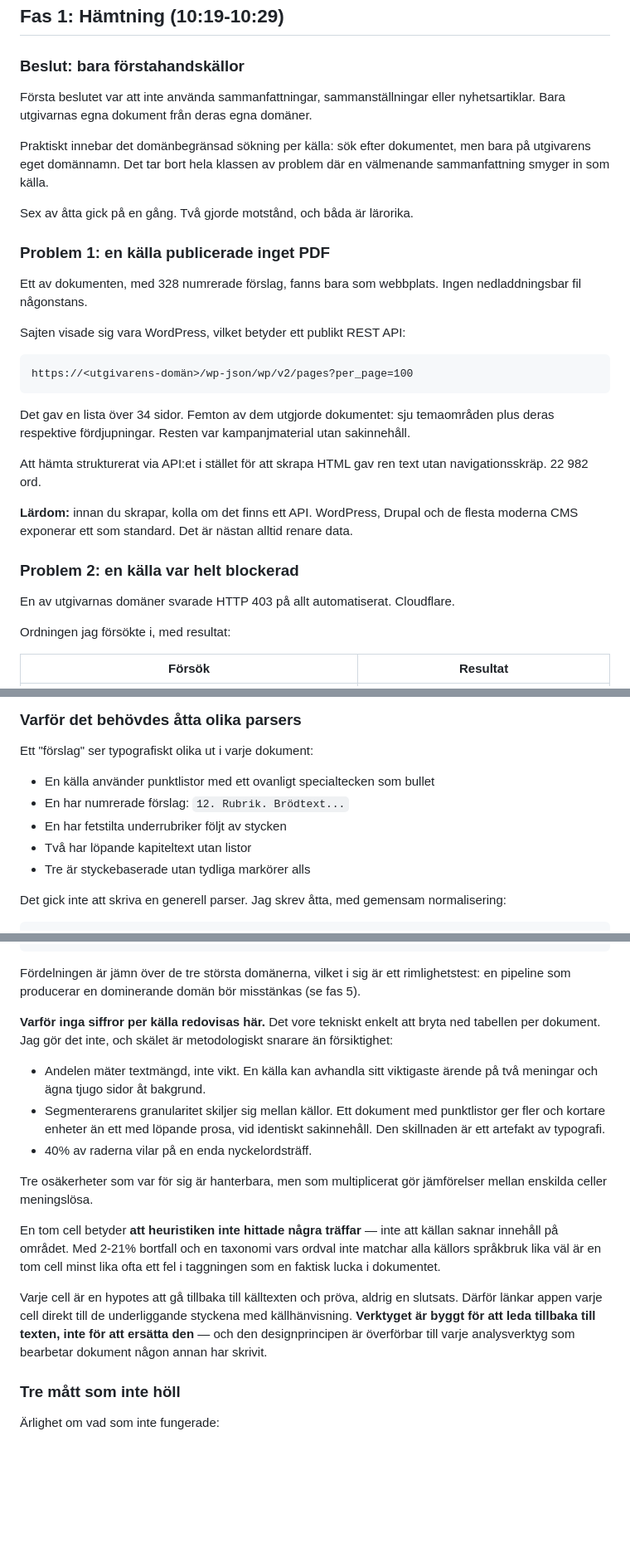
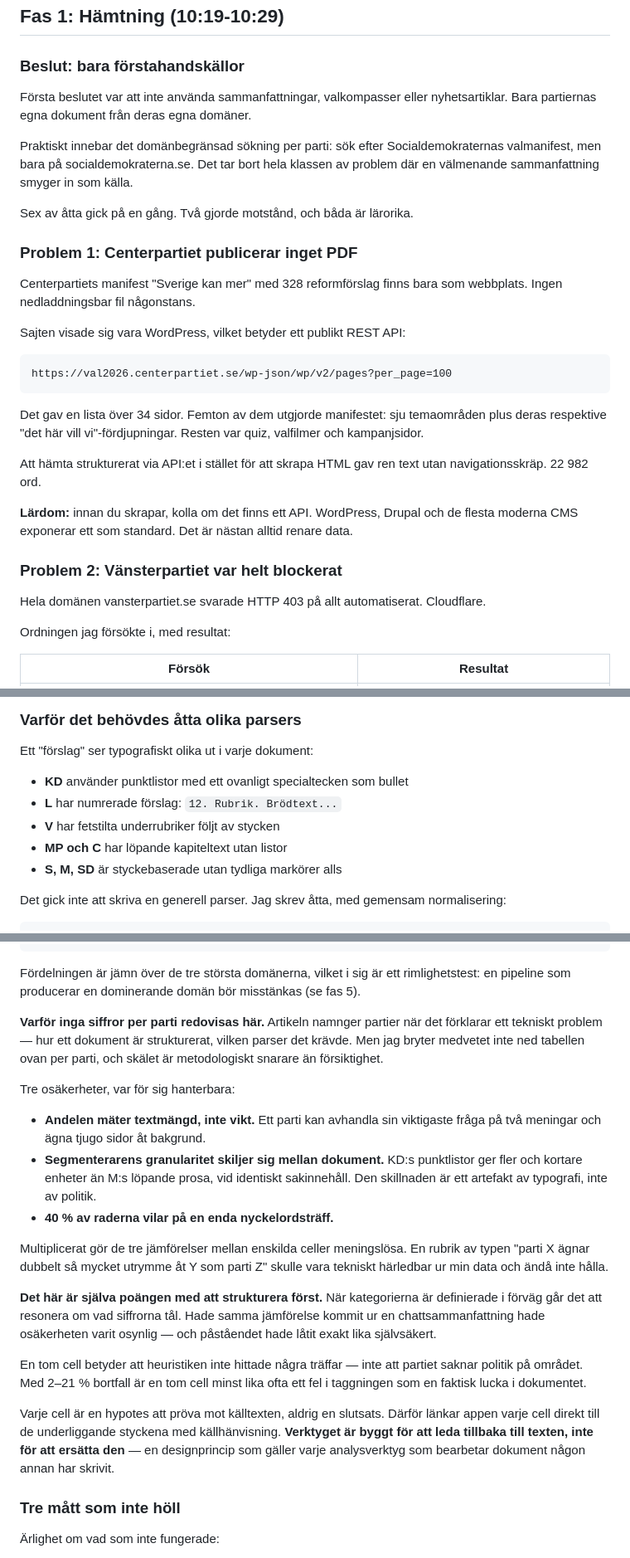
Before and after one commit to tandregbg/valet2026, a Markdown page: ARTIKEL.md, 3 parts joined by grey strips. Shown at 83% size. Drawn GitHub-style; blank space fills up the shorter version.

````diff
--- a/ARTIKEL.md
+++ b/ARTIKEL.md
@@ -52,29 +55,30 @@ Det sista steget är artikelns poäng.
 
 ### Beslut: bara förstahandskällor
 
-Första beslutet var att inte använda sammanfattningar, sammanställningar eller
-nyhetsartiklar. Bara utgivarnas egna dokument från deras egna domäner.
+Första beslutet var att inte använda sammanfattningar, valkompasser eller
+nyhetsartiklar. Bara partiernas egna dokument från deras egna domäner.
 
-Praktiskt innebar det domänbegränsad sökning per källa: sök efter dokumentet,
-men bara på utgivarens eget domännamn. Det tar bort hela klassen av problem
-där en välmenande sammanfattning smyger in som källa.
+Praktiskt innebar det domänbegränsad sökning per parti: sök efter
+Socialdemokraternas valmanifest, men bara på socialdemokraterna.se. Det tar
+bort hela klassen av problem där en välmenande sammanfattning smyger in som
+källa.
 
 Sex av åtta gick på en gång. Två gjorde motstånd, och båda är lärorika.
 
-### Problem 1: en källa publicerade inget PDF
+### Problem 1: Centerpartiet publicerar inget PDF
 
-Ett av dokumenten, med 328 numrerade förslag, fanns bara som webbplats. Ingen
-nedladdningsbar fil någonstans.
+Centerpartiets manifest "Sverige kan mer" med 328 reformförslag finns bara som
+webbplats. Ingen nedladdningsbar fil någonstans.
 
 Sajten visade sig vara WordPress, vilket betyder ett publikt REST API:
 
 ```
-https://<utgivarens-domän>/wp-json/wp/v2/pages?per_page=100
+https://val2026.centerpartiet.se/wp-json/wp/v2/pages?per_page=100
 ```
 
-Det gav en lista över 34 sidor. Femton av dem utgjorde dokumentet: sju
-temaområden plus deras respektive fördjupningar. Resten var kampanjmaterial
-utan sakinnehåll.
+Det gav en lista över 34 sidor. Femton av dem utgjorde manifestet: sju
+temaområden plus deras respektive "det här vill vi"-fördjupningar. Resten var
+quiz, valfilmer och kampanjsidor.
 
 Att hämta strukturerat via API:et i stället för att skrapa HTML gav ren text
 utan navigationsskräp. 22 982 ord.
@@ -83,9 +87,10 @@ utan navigationsskräp. 22 982 ord.
 och de flesta moderna CMS exponerar ett som standard. Det är nästan alltid
 renare data.
 
-### Problem 2: en källa var helt blockerad
+### Problem 2: Vänsterpartiet var helt blockerat
 
-En av utgivarnas domäner svarade HTTP 403 på allt automatiserat. Cloudflare.
+Hela domänen vansterpartiet.se svarade HTTP 403 på allt automatiserat.
+Cloudflare.
 
 Ordningen jag försökte i, med resultat:
 
@@ -242,11 +249,11 @@ vägen ut i gränssnittet.
 
 Ett "förslag" ser typografiskt olika ut i varje dokument:
 
-- En källa använder punktlistor med ett ovanligt specialtecken som bullet
-- En har numrerade förslag: `12. Rubrik. Brödtext...`
-- En har fetstilta underrubriker följt av stycken
-- Två har löpande kapiteltext utan listor
-- Tre är styckebaserade utan tydliga markörer alls
+- **KD** använder punktlistor med ett ovanligt specialtecken som bullet
+- **L** har numrerade förslag: `12. Rubrik. Brödtext...`
+- **V** har fetstilta underrubriker följt av stycken
+- **MP och C** har löpande kapiteltext utan listor
+- **S, M, SD** är styckebaserade utan tydliga markörer alls
 
 Det gick inte att skriva en generell parser. Jag skrev åtta, med gemensam
 normalisering:
@@ -495,30 +502,39 @@ Fördelningen är jämn över de tre största domänerna, vilket i sig är ett
 rimlighetstest: en pipeline som producerar en dominerande domän bör
 misstänkas (se fas 5).
 
-**Varför inga siffror per källa redovisas här.** Det vore tekniskt enkelt att
-bryta ned tabellen per dokument. Jag gör det inte, och skälet är metodologiskt
-snarare än försiktighet:
+**Varför inga siffror per parti redovisas här.** Artikeln namnger partier när
+det förklarar ett tekniskt problem — hur ett dokument är strukturerat, vilken
+parser det krävde. Men jag bryter medvetet inte ned tabellen ovan per parti,
+och skälet är metodologiskt snarare än försiktighet.
 
-- Andelen mäter textmängd, inte vikt. En källa kan avhandla sitt viktigaste
-  ärende på två meningar och ägna tjugo sidor åt bakgrund.
-- Segmenterarens granularitet skiljer sig mellan källor. Ett dokument med
-  punktlistor ger fler och kortare enheter än ett med löpande prosa, vid
-  identiskt sakinnehåll. Den skillnaden är ett artefakt av typografi.
-- 40% av raderna vilar på en enda nyckelordsträff.
+Tre osäkerheter, var för sig hanterbara:
 
-Tre osäkerheter som var för sig är hanterbara, men som multiplicerat gör
-jämförelser mellan enskilda celler meningslösa.
+- **Andelen mäter textmängd, inte vikt.** Ett parti kan avhandla sin
+  viktigaste fråga på två meningar och ägna tjugo sidor åt bakgrund.
+- **Segmenterarens granularitet skiljer sig mellan dokument.** KD:s
+  punktlistor ger fler och kortare enheter än M:s löpande prosa, vid
+  identiskt sakinnehåll. Den skillnaden är ett artefakt av typografi, inte
+  av politik.
+- **40 % av raderna vilar på en enda nyckelordsträff.**
 
-En tom cell betyder **att heuristiken inte hittade några träffar** — inte att
-källan saknar innehåll på området. Med 2-21% bortfall och en taxonomi vars
-ordval inte matchar alla källors språkbruk lika väl är en tom cell minst lika
-ofta ett fel i taggningen som en faktisk lucka i dokumentet.
+Multiplicerat gör de tre jämförelser mellan enskilda celler meningslösa. En
+rubrik av typen "parti X ägnar dubbelt så mycket utrymme åt Y som parti Z"
+skulle vara tekniskt härledbar ur min data och ändå inte hålla.
 
-Varje cell är en hypotes att gå tillbaka till källtexten och pröva, aldrig en
-slutsats. Därför länkar appen varje cell direkt till de underliggande
-styckena med källhänvisning. **Verktyget är byggt för att leda tillbaka till
-texten, inte för att ersätta den** — och den designprincipen är överförbar till
-varje analysverktyg som bearbetar dokument någon annan har skrivit.
+**Det här är själva poängen med att strukturera först.** När kategorierna är
+definierade i förväg går det att resonera om vad siffrorna tål. Hade samma
+jämförelse kommit ur en chattsammanfattning hade osäkerheten varit osynlig —
+och påståendet hade låtit exakt lika självsäkert.
+
+En tom cell betyder att heuristiken inte hittade några träffar — inte att
+partiet saknar politik på området. Med 2–21 % bortfall är en tom cell minst
+lika ofta ett fel i taggningen som en faktisk lucka i dokumentet.
+
+Varje cell är en hypotes att pröva mot källtexten, aldrig en slutsats. Därför
+länkar appen varje cell direkt till de underliggande styckena med
+källhänvisning. **Verktyget är byggt för att leda tillbaka till texten, inte
+för att ersätta den** — en designprincip som gäller varje analysverktyg som
+bearbetar dokument någon annan har skrivit.
 
 ### Tre mått som inte höll
 
````
Also changed, not shown: other parts of ARTIKEL.md (+95 -62 lines), README.md (+7 -0 lines).
